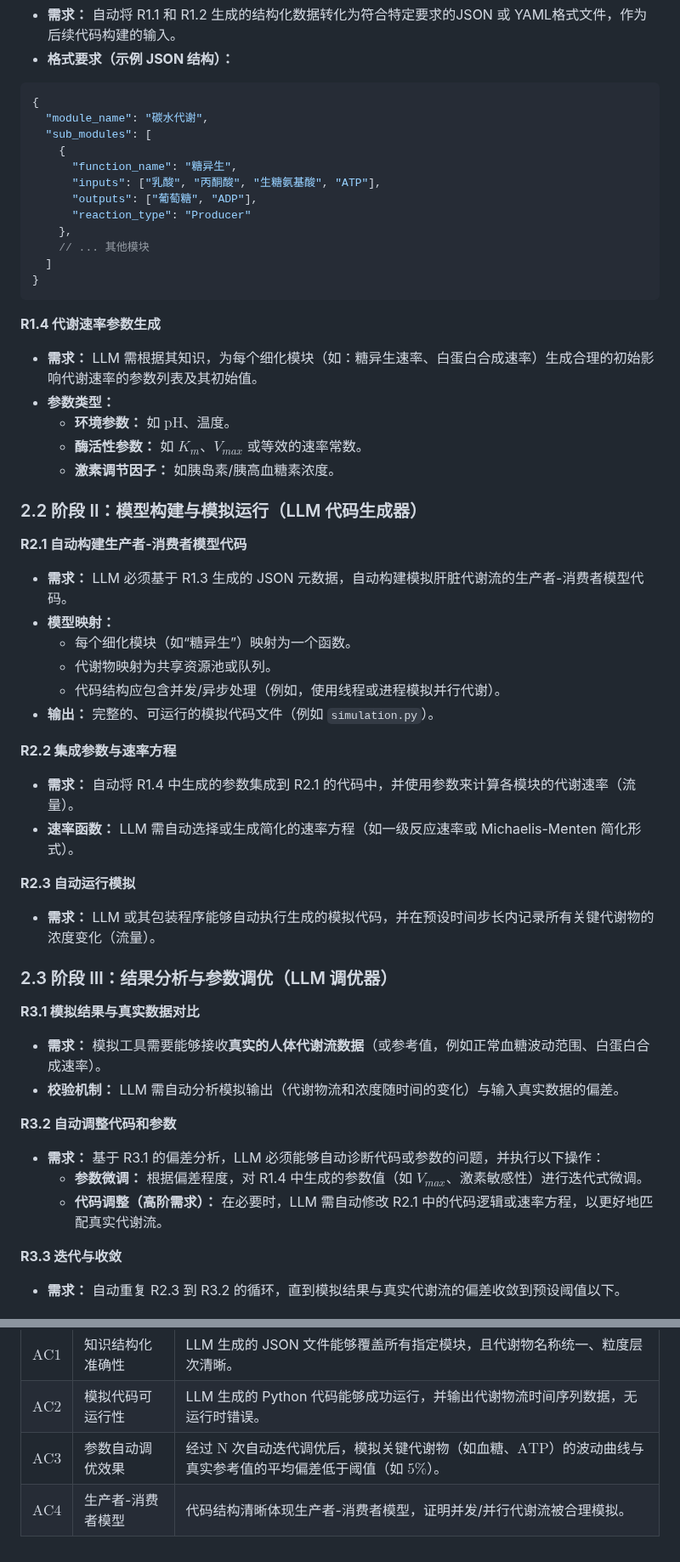
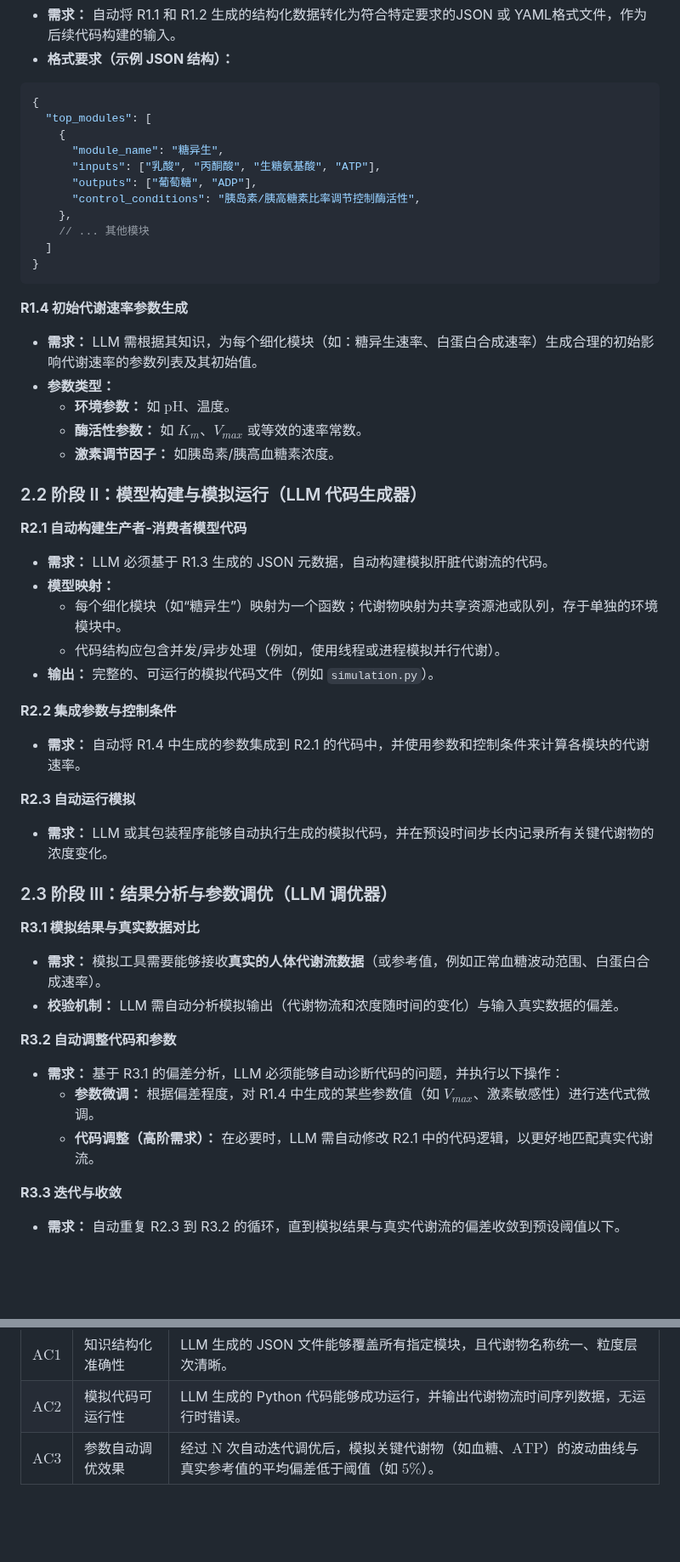
Before and after one commit to code-philia/metabolomics-simulate, a Markdown page: PRD.md, 2 parts joined by grey strips. Shown at 85% size. GitHub-like rendering; blank space fills up the shorter version.

Commit message:
edit requirment doc

````diff
--- a/PRD.md
+++ b/PRD.md
@@ -46,20 +47,19 @@
 
 ```json
 {
-  "module_name": "碳水代谢",
-  "sub_modules": [
+  "top_modules": [
     {
-      "function_name": "糖异生",
+      "module_name": "糖异生",
       "inputs": ["乳酸", "丙酮酸", "生糖氨基酸", "ATP"],
       "outputs": ["葡萄糖", "ADP"],
-      "reaction_type": "Producer"
+      "control_conditions": "胰岛素/胰高糖素比率调节控制酶活性",
     },
     // ... 其他模块
   ]
 }
 ```
 
-**R1.4 代谢速率参数生成**
+**R1.4 初始代谢速率参数生成**
 
   * **需求：** LLM 需根据其知识，为每个细化模块（如：糖异生速率、白蛋白合成速率）生成合理的初始影响代谢速率的参数列表及其初始值。
   * **参数类型：**
@@ -71,21 +71,19 @@
 
 **R2.1 自动构建生产者-消费者模型代码**
 
-  * **需求：** LLM 必须基于 R1.3 生成的 JSON 元数据，自动构建模拟肝脏代谢流的生产者-消费者模型代码。
+  * **需求：** LLM 必须基于 R1.3 生成的 JSON 元数据，自动构建模拟肝脏代谢流的代码。
   * **模型映射：**
-      * 每个细化模块（如“糖异生”）映射为一个函数。
-      * 代谢物映射为共享资源池或队列。
+      * 每个细化模块（如“糖异生”）映射为一个函数；代谢物映射为共享资源池或队列，存于单独的环境模块中。
       * 代码结构应包含并发/异步处理（例如，使用线程或进程模拟并行代谢）。
   * **输出：** 完整的、可运行的模拟代码文件（例如 `simulation.py`）。
 
-**R2.2 集成参数与速率方程**
+**R2.2 集成参数与控制条件**
 
-  * **需求：** 自动将 R1.4 中生成的参数集成到 R2.1 的代码中，并使用参数来计算各模块的代谢速率（流量）。
-  * **速率函数：** LLM 需自动选择或生成简化的速率方程（如一级反应速率或 Michaelis-Menten 简化形式）。
+  * **需求：** 自动将 R1.4 中生成的参数集成到 R2.1 的代码中，并使用参数和控制条件来计算各模块的代谢速率。
 
 **R2.3 自动运行模拟**
 
-  * **需求：** LLM 或其包装程序能够自动执行生成的模拟代码，并在预设时间步长内记录所有关键代谢物的浓度变化（流量）。
+  * **需求：** LLM 或其包装程序能够自动执行生成的模拟代码，并在预设时间步长内记录所有关键代谢物的浓度变化。
 
 ### 2.3 阶段 III：结果分析与参数调优（LLM 调优器）
 
@@ -96,9 +94,9 @@
 
 **R3.2 自动调整代码和参数**
 
-  * **需求：** 基于 R3.1 的偏差分析，LLM 必须能够自动诊断代码或参数的问题，并执行以下操作：
-      * **参数微调：** 根据偏差程度，对 R1.4 中生成的参数值（如 $V_{max}$、激素敏感性）进行迭代式微调。
-      * **代码调整（高阶需求）：** 在必要时，LLM 需自动修改 R2.1 中的代码逻辑或速率方程，以更好地匹配真实代谢流。
+  * **需求：** 基于 R3.1 的偏差分析，LLM 必须能够自动诊断代码的问题，并执行以下操作：
+      * **参数微调：** 根据偏差程度，对 R1.4 中生成的某些参数值（如 $V_{max}$、激素敏感性）进行迭代式微调。
+      * **代码调整（高阶需求）：** 在必要时，LLM 需自动修改 R2.1 中的代码逻辑，以更好地匹配真实代谢流。
 
 **R3.3 迭代与收敛**
 
@@ -123,4 +121,3 @@
 | $\text{AC} 1$ | 知识结构化准确性 | LLM 生成的 JSON 文件能够覆盖所有指定模块，且代谢物名称统一、粒度层次清晰。 |
 | $\text{AC} 2$ | 模拟代码可运行性 | LLM 生成的 Python 代码能够成功运行，并输出代谢物流时间序列数据，无运行时错误。 |
 | $\text{AC} 3$ | 参数自动调优效果 | 经过 $\text{N}$ 次自动迭代调优后，模拟关键代谢物（如血糖、$\text{ATP}$）的波动曲线与真实参考值的平均偏差低于阈值（如 $5\%$）。 |
-| $\text{AC} 4$ | 生产者-消费者模型 | 代码结构清晰体现生产者-消费者模型，证明并发/并行代谢流被合理模拟。 |
````
Also changed, not shown: other parts of PRD.md (+6 -5 lines).
